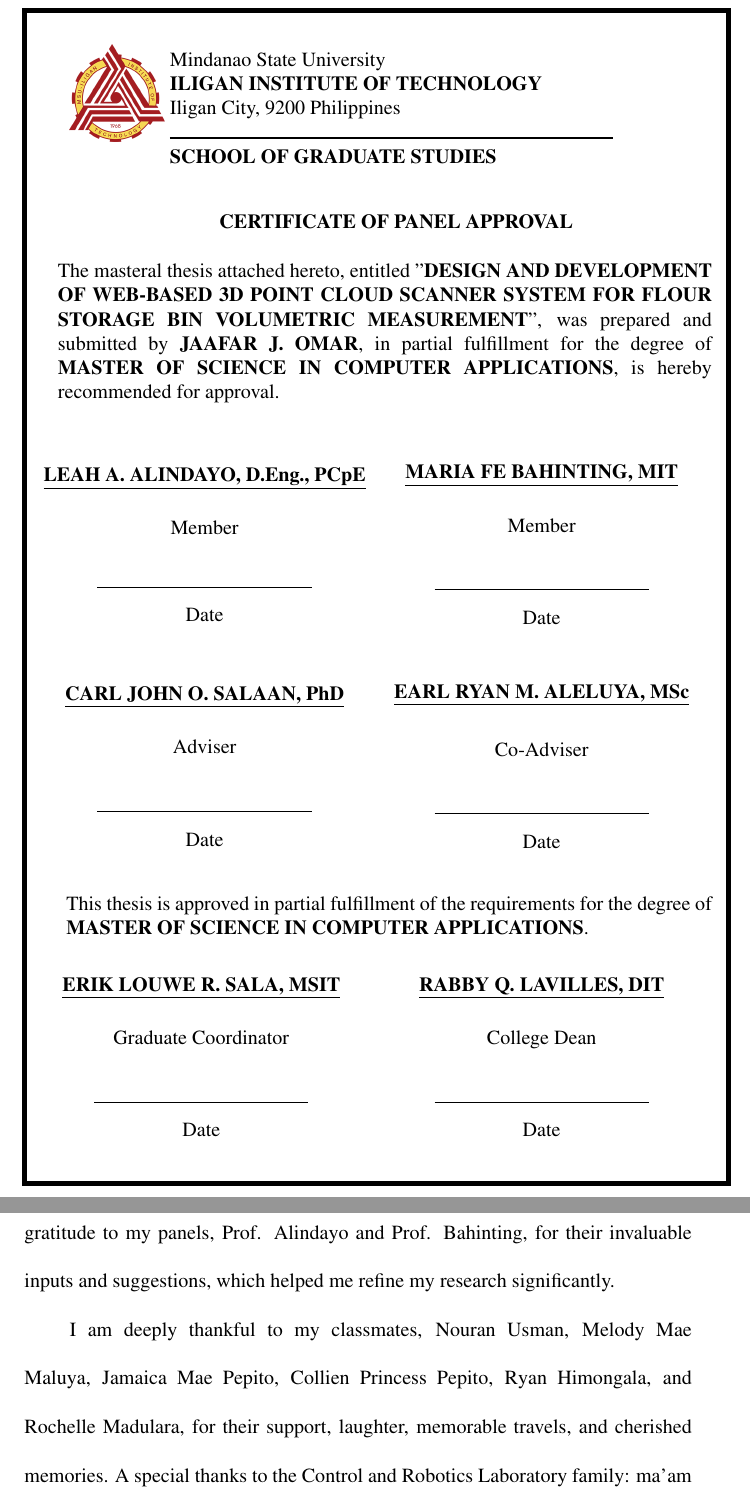
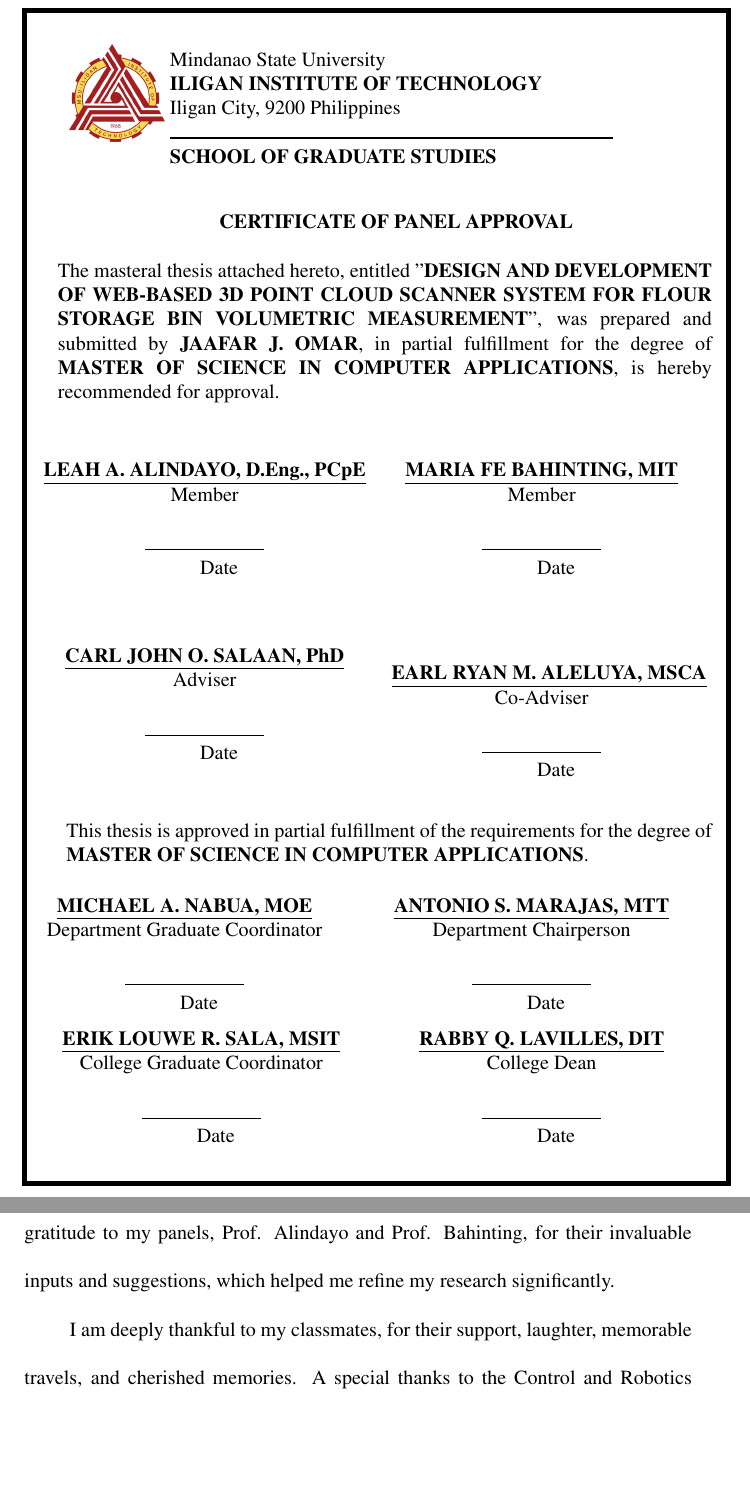
Before and after one commit to jaafar-omar/Manuscript_Omar, a LaTeX document (Chapters/try_main.tex, which reads Chapters/acknowledgement.tex, Chapters/approval_sheet.tex): two parts of pages 2 and 5 of 13, joined at a grey line, cut so that both start at the same text, the shorter picture padded with empty space. Compiled offline with pdfLaTeX.

Commit message:
5 hardbound submitted

```diff
--- a/Chapters/acknowledgement.tex
+++ b/Chapters/acknowledgement.tex
@@ -8,7 +8,7 @@
 
 First and foremost, to my adviser and co-adviser, Prof. Carl John O. Salaan and Prof. Earl Ryan M. Aleluya, for their unwavering support, direction, motivation, and guidance throughout this research journey. I also extend my gratitude to my panels, Prof. Alindayo and Prof. Bahinting, for their invaluable inputs and suggestions, which helped me refine my research significantly.
 
-I am deeply thankful to my classmates, Nouran Usman, Melody Mae Maluya, Jamaica Mae Pepito, Collien Princess Pepito, Ryan Himongala, and Rochelle Madulara, for their support, laughter, memorable travels, and cherished memories. A special thanks to the Control and Robotics Laboratory family: ma'am Jam, sir Imman, kuya Joey, ma'am Pao, and sir Steve, for their assistance and contributions.
+I am deeply thankful to my classmates, for their support, laughter, memorable travels, and cherished memories. A special thanks to the Control and Robotics Laboratory family: ma'am Jam, sir Imman, kuya Joey, ma'am Pao, and sir Steve, for their assistance and contributions.
 
 I am also grateful to my Dormitory family, too many to mention individually, for our bonding, support, and the countless memories we shared.
 
--- a/Chapters/approval_sheet.tex
+++ b/Chapters/approval_sheet.tex
@@ -63,24 +63,20 @@
 \begin{center}
 	\begin{minipage}{0.54\textwidth}
 		\begin{center}
-			\textbf{\underline{\MakeUppercase{Leah A. Alindayo}, D.Eng., PCpE}} \\
-			\vspace{0.1cm}
+			\textbf{\underline{\MakeUppercase{Leah A. Alindayo}, D.Eng., PCpE}} \\ [-0.5\baselineskip]
 			Member\\
-			\vspace{0.09cm}
-			\rule{4.5cm}{0.5pt}\\
-			\vspace{-0.3cm}
+			\rule{2.5cm}{0.25pt}\\ [-0.5\baselineskip]
+			\hspace{0.5cm} % Adjust this space if necessary
 			Date
 		\end{center}
 	\end{minipage}
 	\hfill
 	\begin{minipage}{0.45\textwidth}
 		\begin{center}
-			\textbf{\underline{\MakeUppercase{Maria Fe Bahinting}, MIT}}\\
-			\vspace{0.1cm}
+			\textbf{\underline{\MakeUppercase{Maria Fe Bahinting}, MIT}}\\ [-0.5\baselineskip]
 			Member\\
-			\vspace{0.2cm}
-			\rule{4.5cm}{0.5pt}\\
-			\vspace{-0.3cm}
+			\rule{2.5cm}{0.25pt}\\ [-0.5\baselineskip]
+			\hspace{0.5cm} % Adjust this space if necessary
 			Date
 		\end{center}
 	\end{minipage}
@@ -91,24 +87,20 @@
 \begin{center}
 	\begin{minipage}{0.54\textwidth}
 		\begin{center}
-			\textbf{\underline{\MakeUppercase{Carl John O. Salaan}, PhD}}\\
-			\vspace{0.1cm}
+			\textbf{\underline{\MakeUppercase{Carl John O. Salaan}, PhD}}\\ [-0.5\baselineskip]
 			Adviser\\
-			\vspace{0.2cm}
-			\rule{4.5cm}{0.5pt}\\
-			\vspace{-0.3cm}
+			\rule{2.5cm}{0.25pt}\\ [-0.5\baselineskip]
+			\hspace{0.5cm} % Adjust this space if necessary
 			Date
 		\end{center}
 	\end{minipage}
 	\hfill
 	\begin{minipage}{0.45\textwidth}
 		\begin{center}
-			\textbf{\underline{\MakeUppercase{Earl Ryan M. Aleluya}, MSc}}\\
-			\vspace{0.2cm}
+			\textbf{\underline{\MakeUppercase{Earl Ryan M. Aleluya}, MSCA}}\\ [-0.5\baselineskip]
 			Co-Adviser\\
-			\vspace{0.2cm}
-			\rule{4.5cm}{0.5pt}\\
-			\vspace{-0.3cm}
+			\rule{2.5cm}{0.25pt}\\ [-0.5\baselineskip]
+			\hspace{0.5cm} % Adjust this space if necessary
 			Date
 		\end{center}
 	\end{minipage}
@@ -123,28 +115,48 @@
 \end{adjustwidth}
 
 
-\vspace{0.3cm}
+\vspace{0.2cm}
+% Fourth row of two minipage blocks side by side (new)
+\begin{center}
+	\begin{minipage}{0.48\textwidth}
+		\begin{center}
+			\textbf{\underline{\MakeUppercase{Michael A. Nabua}, MOE}}\\ [-0.5\baselineskip]
+			Department Graduate Coordinator\\
+			\rule{2.5cm}{0.25pt}\\ [-0.5\baselineskip]
+			\hspace{0.5cm} % Adjust this space if necessary
+			Date
+		\end{center}
+	\end{minipage}
+	\hfill
+	\begin{minipage}{0.48\textwidth}
+		\begin{center}
+			\textbf{\underline{\MakeUppercase{Antonio S. Marajas}, MTT}}\\ [-0.5\baselineskip]
+			Department Chairperson\\
+			\rule{2.5cm}{0.25pt}\\ [-0.5\baselineskip]
+			\hspace{0.5cm} % Adjust this space if necessary
+			Date
+		\end{center}
+	\end{minipage}
+\end{center}
+
+
 \begin{center}
 	\begin{minipage}{0.53\textwidth}
 		\begin{center}
-			\textbf{\underline{\MakeUppercase{Erik Louwe R. Sala}, MSIT}}\\
-			\vspace{0.1cm}
-			Graduate Coordinator\\
-			\vspace{0.2cm}
-			\rule{4.5cm}{0.5pt}\\
-			\vspace{-0.3cm}
+			\textbf{\underline{\MakeUppercase{Erik Louwe R. Sala}, MSIT}}\\ [-0.5\baselineskip]
+			College Graduate Coordinator\\
+			\rule{2.5cm}{0.25pt}\\ [-0.5\baselineskip]
+			\hspace{0.5cm} % Adjust this space if necessary
 			Date
 		\end{center}
 	\end{minipage}
 	\hfill
 	\begin{minipage}{0.45\textwidth}
 		\begin{center}
-			\textbf{\underline{\MakeUppercase{Rabby Q. Lavilles}, DIT}}\\
-			\vspace{0.1cm}
+			\textbf{\underline{\MakeUppercase{Rabby Q. Lavilles}, DIT}}\\ [-0.5\baselineskip]
 			College Dean\\
-			\vspace{0.2cm}
-			\rule{4.5cm}{0.5pt}\\
-			\vspace{-0.3cm}
+			\rule{2.5cm}{0.25pt}\\ [-0.5\baselineskip]
+			\hspace{0.5cm} % Adjust this space if necessary
 			Date
 		\end{center}
 	\end{minipage}
```
Also changed, not shown: 5 other files.
